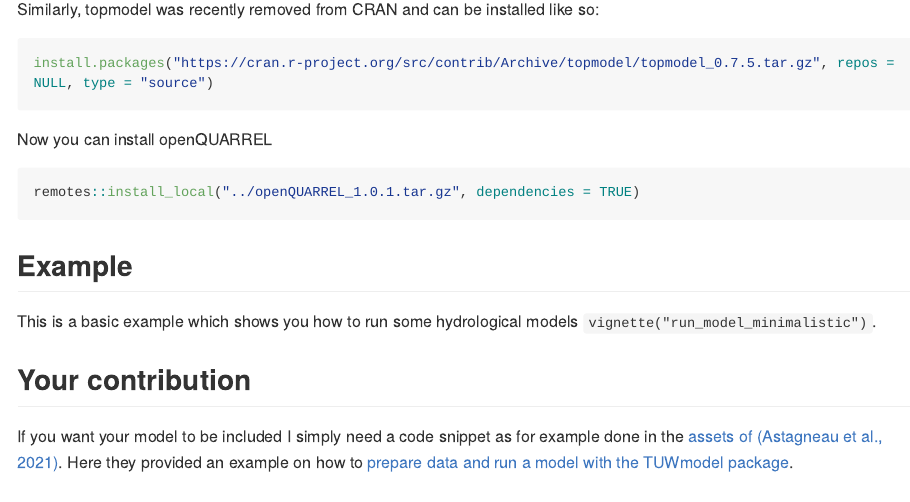
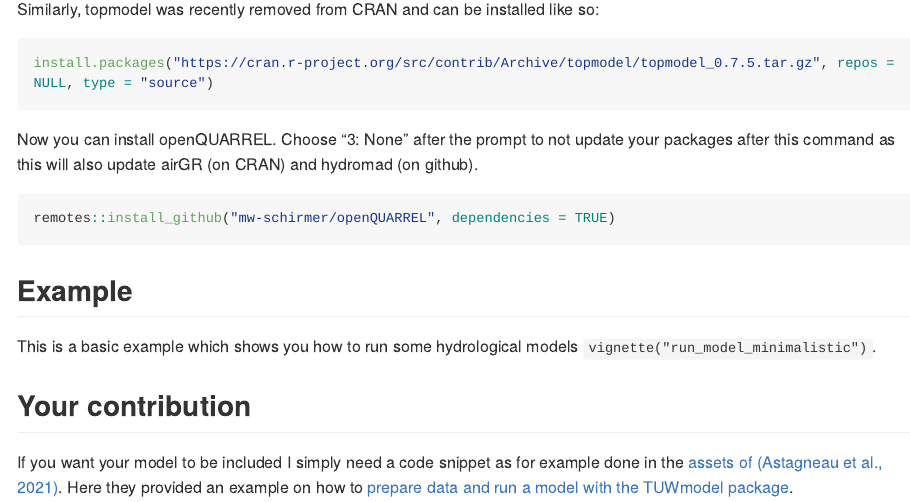
Before and after one commit to mw-schirmer/openQUARREL, an R Markdown document (README.Rmd): the page in a window 1100 px wide, from 780 px down. The pictures show the output file README.md that the author committed with the source, drawn offline in the style of GitHub; long lines of code are wrapped.

Commit message:
installation from github

````diff
--- a/README.Rmd
+++ b/README.Rmd
@@ -33,21 +31,22 @@
 
 You can install the development version of openQUARREL like so:
 
-Currently, it is dependent on airGR version 1.6.12 and hydromad 0.9-26. The author is currently contacting the developers to also being able to include their newest versions. The hydromad package is automatically installed from their github folder using the [oldstable](https://github.com/hydromad/hydromad/tree/oldstable) branch. The airGR package version 1.6.12  needs to be installed from CRAN archive like this, previously to the installation of openQUARREL:
+Currently, it is dependent on airGR version 1.6.12 and hydromad 0.9-26. The author is currently contacting the developers to also being able to include their newest versions. The hydromad package is automatically installed from their github folder using the [oldstable](https://github.com/hydromad/hydromad/tree/oldstable) branch. The airGR package version 1.6.12 needs to be installed from CRAN archive like this, previously to the installation of openQUARREL:
 
-``` {r install airGR, eval=FALSE}
+```{r install airGR, eval=FALSE}
 install.packages("https://cran.r-project.org/src/contrib/Archive/airGR/airGR_1.6.12.tar.gz", repos = NULL, type = "source")
 ```
 
 Similarly, topmodel was recently removed from CRAN and can be installed like so:
 
-``` {r install topmodel, eval=FALSE}
+```{r install topmodel, eval=FALSE}
 install.packages("https://cran.r-project.org/src/contrib/Archive/topmodel/topmodel_0.7.5.tar.gz", repos = NULL, type = "source")
 ```
 
-Now you can install openQUARREL
-``` {r install openQUARREL, eval=FALSE}
-remotes::install_local("../openQUARREL_1.0.1.tar.gz", dependencies = TRUE)
+Now you can install openQUARREL. Choose "3: None" after the prompt to not update your packages after this command as this will also update airGR (on CRAN) and hydromad (on github).
+
+```{r install openQUARREL, eval=FALSE}
+remotes::install_github("mw-schirmer/openQUARREL", dependencies = TRUE)
 ```
 
 ## Example
````
Also changed, not shown: README.md, README.Rmd (4 more changed lines).
